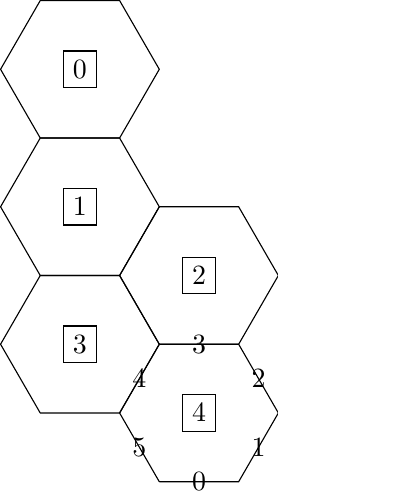
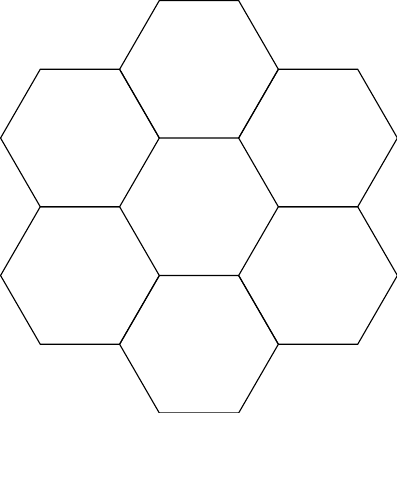
Before and after one commit to NikolaiNielsen/DromPy, a LaTeX figure (Drom.tex): the whole page, the shorter picture padded with empty space. Compiled offline with pdfLaTeX.

Commit message:
remember to always create new output. Also add functionality to print full

```diff
--- a/Drom.tex
+++ b/Drom.tex
@@ -3,20 +3,10 @@
 \begin{tikzpicture}
 
 \draw (0.0, 0.0) -- (1.0, 0.0) -- (1.5, 0.8660254037844386) -- (1.0, 1.7320508075688772) -- (0.0, 1.7320508075688772) -- (-0.5, 0.8660254037844386)-- (0.0, 0.0);
-\node[draw] at (0.5, 0.8660254037844386) {0};
 \draw (0.0, -1.7320508075688772) -- (1.0, -1.7320508075688772) -- (1.5, -0.8660254037844386) -- (1.0, 0.0) -- (0.0, 0.0) -- (-0.5, -0.8660254037844386)-- (0.0, -1.7320508075688772);
-\node[draw] at (0.5, -0.8660254037844386) {1};
 \draw (1.5, -2.598076211353316) -- (2.5, -2.598076211353316) -- (3.0, -1.7320508075688774) -- (2.5, -0.8660254037844388) -- (1.5, -0.8660254037844388) -- (1.0, -1.7320508075688774)-- (1.5, -2.598076211353316);
-\node[draw] at (2.0, -1.7320508075688774) {2};
-\draw (0.0, -3.4641016151377544) -- (1.0, -3.4641016151377544) -- (1.5, -2.598076211353316) -- (1.0, -1.7320508075688772) -- (0.0, -1.7320508075688772) -- (-0.5, -2.598076211353316)-- (0.0, -3.4641016151377544);
-\node[draw] at (0.5, -2.598076211353316) {3};
-\draw (1.5, -4.330127018922193) -- (2.5, -4.330127018922193) -- (3.0, -3.4641016151377544) -- (2.5, -2.5980762113533156) -- (1.5, -2.5980762113533156) -- (1.0, -3.4641016151377544)-- (1.5, -4.330127018922193);
-\node[draw] at (2.0, -3.4641016151377544) {4};
-\node at (2.0, -4.330127018922193) {0};
-\node at (2.75, -3.8971143170299736) {1};
-\node at (2.75, -3.0310889132455348) {2};
-\node at (2.0, -2.5980762113533156) {3};
-\node at (1.25, -3.0310889132455348) {4};
-\node at (1.25, -3.8971143170299736) {5};
+\draw (3.0, -1.7320508075688774) -- (4.0, -1.7320508075688774) -- (4.5, -0.8660254037844388) -- (4.0, -2.220446049250313e-16) -- (3.0, -2.220446049250313e-16) -- (2.5, -0.8660254037844388)-- (3.0, -1.7320508075688774);
+\draw (3.0, -2.220446049250313e-16) -- (4.0, -2.220446049250313e-16) -- (4.5, 0.8660254037844384) -- (4.0, 1.732050807568877) -- (3.0, 1.732050807568877) -- (2.5, 0.8660254037844384)-- (3.0, -2.220446049250313e-16);
+\draw (1.5, 0.8660254037844384) -- (2.5, 0.8660254037844384) -- (3.0, 1.732050807568877) -- (2.5, 2.5980762113533156) -- (1.5, 2.5980762113533156) -- (1.0, 1.732050807568877)-- (1.5, 0.8660254037844384);
 \end{tikzpicture}
 \end{document}
```
Also changed, not shown: 1 other file.
